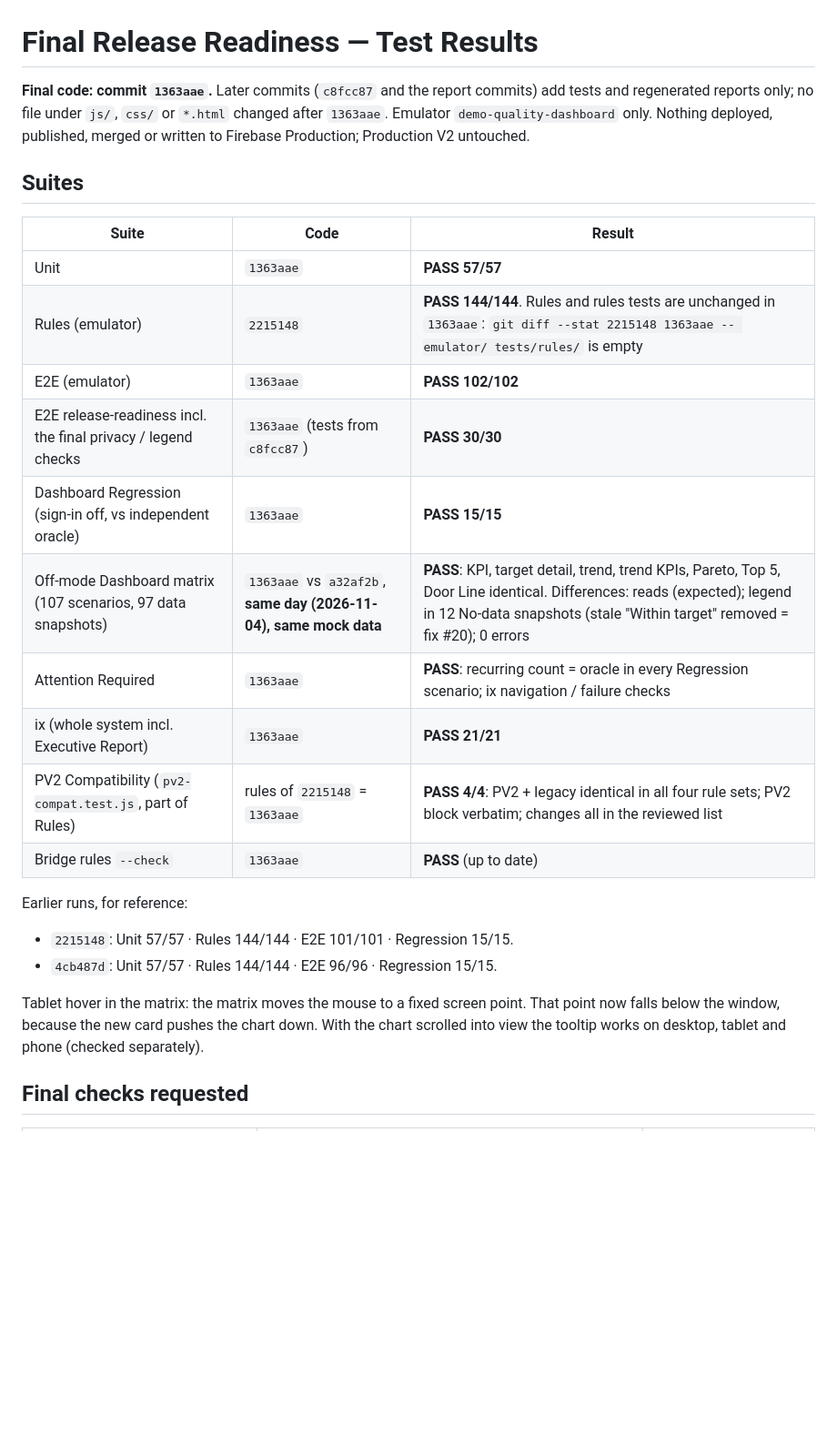
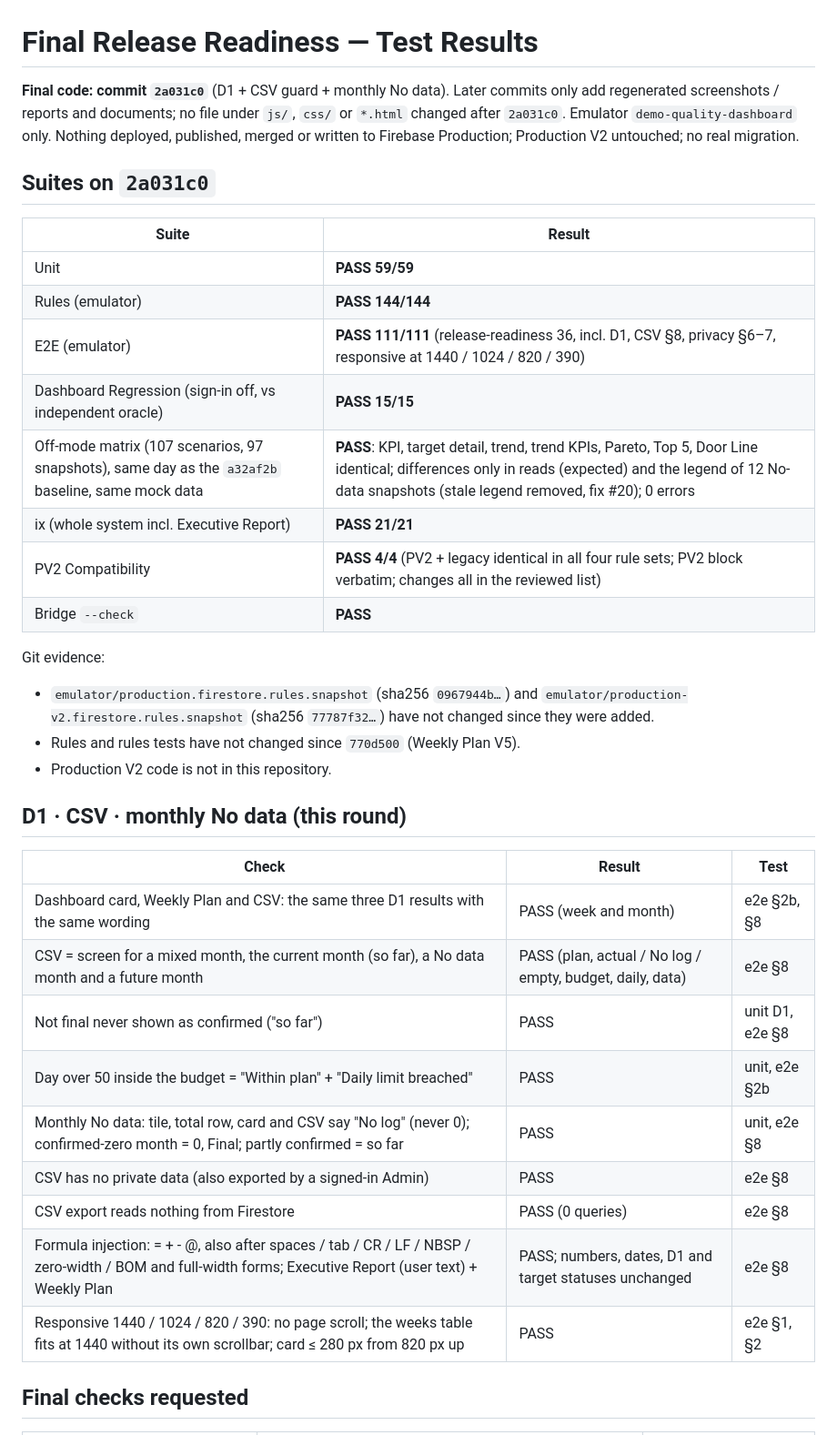
Before and after one commit to KP12264/quality-dashboard, a Markdown page: docs/release-readiness/results.md, the part around the change. Shown at 91% size. Drawn GitHub-style; blank space fills up the shorter version.

Commit message:
Final results on 2a031c0: all suites, matrix, ix, PV2; D1 / CSV / monthly No data checks
Co-Authored-By: Claude Opus 5.5 <noreply@anthropic.com>
Claude-Session: https://claude.ai/code/session_014KBFAt31cU9LTeC66YvZS8

```diff
--- a/docs/release-readiness/results.md
+++ b/docs/release-readiness/results.md
@@ -1,28 +1,39 @@
 # Final Release Readiness — Test Results
 
-**Final code: commit `1363aae`.** Later commits (`c8fcc87` and the report commits) add tests and regenerated reports only; no file under `js/`, `css/` or `*.html` changed after `1363aae`.
-Emulator `demo-quality-dashboard` only. Nothing deployed, published, merged or written to Firebase Production; Production V2 untouched.
+**Final code: commit `2a031c0`** (D1 + CSV guard + monthly No data). Later commits only add regenerated screenshots / reports and documents; no file under `js/`, `css/` or `*.html` changed after `2a031c0`.
+Emulator `demo-quality-dashboard` only. Nothing deployed, published, merged or written to Firebase Production; Production V2 untouched; no real migration.
 
-## Suites
+## Suites on `2a031c0`
 
-| Suite | Code | Result |
+| Suite | Result |
+|---|---|
+| Unit | **PASS 59/59** |
+| Rules (emulator) | **PASS 144/144** |
+| E2E (emulator) | **PASS 111/111** (release-readiness 36, incl. D1, CSV §8, privacy §6–7, responsive at 1440 / 1024 / 820 / 390) |
+| Dashboard Regression (sign-in off, vs independent oracle) | **PASS 15/15** |
+| Off-mode matrix (107 scenarios, 97 snapshots), same day as the `a32af2b` baseline, same mock data | **PASS**: KPI, target detail, trend, trend KPIs, Pareto, Top 5, Door Line identical; differences only in reads (expected) and the legend of 12 No-data snapshots (stale legend removed, fix #20); 0 errors |
+| ix (whole system incl. Executive Report) | **PASS 21/21** |
+| PV2 Compatibility | **PASS 4/4** (PV2 + legacy identical in all four rule sets; PV2 block verbatim; changes all in the reviewed list) |
+| Bridge `--check` | **PASS** |
+
+Git evidence:
+- `emulator/production.firestore.rules.snapshot` (sha256 `0967944b…`) and `emulator/production-v2.firestore.rules.snapshot` (sha256 `77787f32…`) have not changed since they were added.
+- Rules and rules tests have not changed since `770d500` (Weekly Plan V5).
+- Production V2 code is not in this repository.
+
+## D1 · CSV · monthly No data (this round)
+
+| Check | Result | Test |
 |---|---|---|
-| Unit | `1363aae` | **PASS 57/57** |
-| Rules (emulator) | `2215148` | **PASS 144/144**. Rules and rules tests are unchanged in `1363aae`: `git diff --stat 2215148 1363aae -- emulator/ tests/rules/` is empty |
-| E2E (emulator) | `1363aae` | **PASS 102/102** |
-| E2E release-readiness incl. the final privacy / legend checks | `1363aae` (tests from `c8fcc87`) | **PASS 30/30** |
-| Dashboard Regression (sign-in off, vs independent oracle) | `1363aae` | **PASS 15/15** |
-| Off-mode Dashboard matrix (107 scenarios, 97 data snapshots) | `1363aae` vs `a32af2b`, **same day (2026-11-04), same mock data** | **PASS**: KPI, target detail, trend, trend KPIs, Pareto, Top 5, Door Line identical. Differences: reads (expected); legend in 12 No-data snapshots (stale "Within target" removed = fix #20); 0 errors |
-| Attention Required | `1363aae` | **PASS**: recurring count = oracle in every Regression scenario; ix navigation / failure checks |
-| ix (whole system incl. Executive Report) | `1363aae` | **PASS 21/21** |
-| PV2 Compatibility (`pv2-compat.test.js`, part of Rules) | rules of `2215148` = `1363aae` | **PASS 4/4**: PV2 + legacy identical in all four rule sets; PV2 block verbatim; changes all in the reviewed list |
-| Bridge rules `--check` | `1363aae` | **PASS** (up to date) |
-
-Earlier runs, for reference:
-- `2215148`: Unit 57/57 · Rules 144/144 · E2E 101/101 · Regression 15/15.
-- `4cb487d`: Unit 57/57 · Rules 144/144 · E2E 96/96 · Regression 15/15.
-
-Tablet hover in the matrix: the matrix moves the mouse to a fixed screen point. That point now falls below the window, because the new card pushes the chart down. With the chart scrolled into view the tooltip works on desktop, tablet and phone (checked separately).
+| Dashboard card, Weekly Plan and CSV: the same three D1 results with the same wording | PASS (week and month) | e2e §2b, §8 |
+| CSV = screen for a mixed month, the current month (so far), a No data month and a future month | PASS (plan, actual / No log / empty, budget, daily, data) | e2e §8 |
+| Not final never shown as confirmed ("so far") | PASS | unit D1, e2e §8 |
+| Day over 50 inside the budget = "Within plan" + "Daily limit breached" | PASS | unit, e2e §2b |
+| Monthly No data: tile, total row, card and CSV say "No log" (never 0); confirmed-zero month = 0, Final; partly confirmed = so far | PASS | unit, e2e §8 |
+| CSV has no private data (also exported by a signed-in Admin) | PASS | e2e §8 |
+| CSV export reads nothing from Firestore | PASS (0 queries) | e2e §8 |
+| Formula injection: = + - @, also after spaces / tab / CR / LF / NBSP / zero-width / BOM and full-width forms; Executive Report (user text) + Weekly Plan | PASS; numbers, dates, D1 and target statuses unchanged | e2e §8 |
+| Responsive 1440 / 1024 / 820 / 390: no page scroll; the weeks table fits at 1440 without its own scrollbar; card ≤ 280 px from 820 px up | PASS | e2e §1, §2 |
 
 ## Final checks requested
 
```
Also changed, not shown: docs/release-readiness/README.md (+2 -2 lines).
